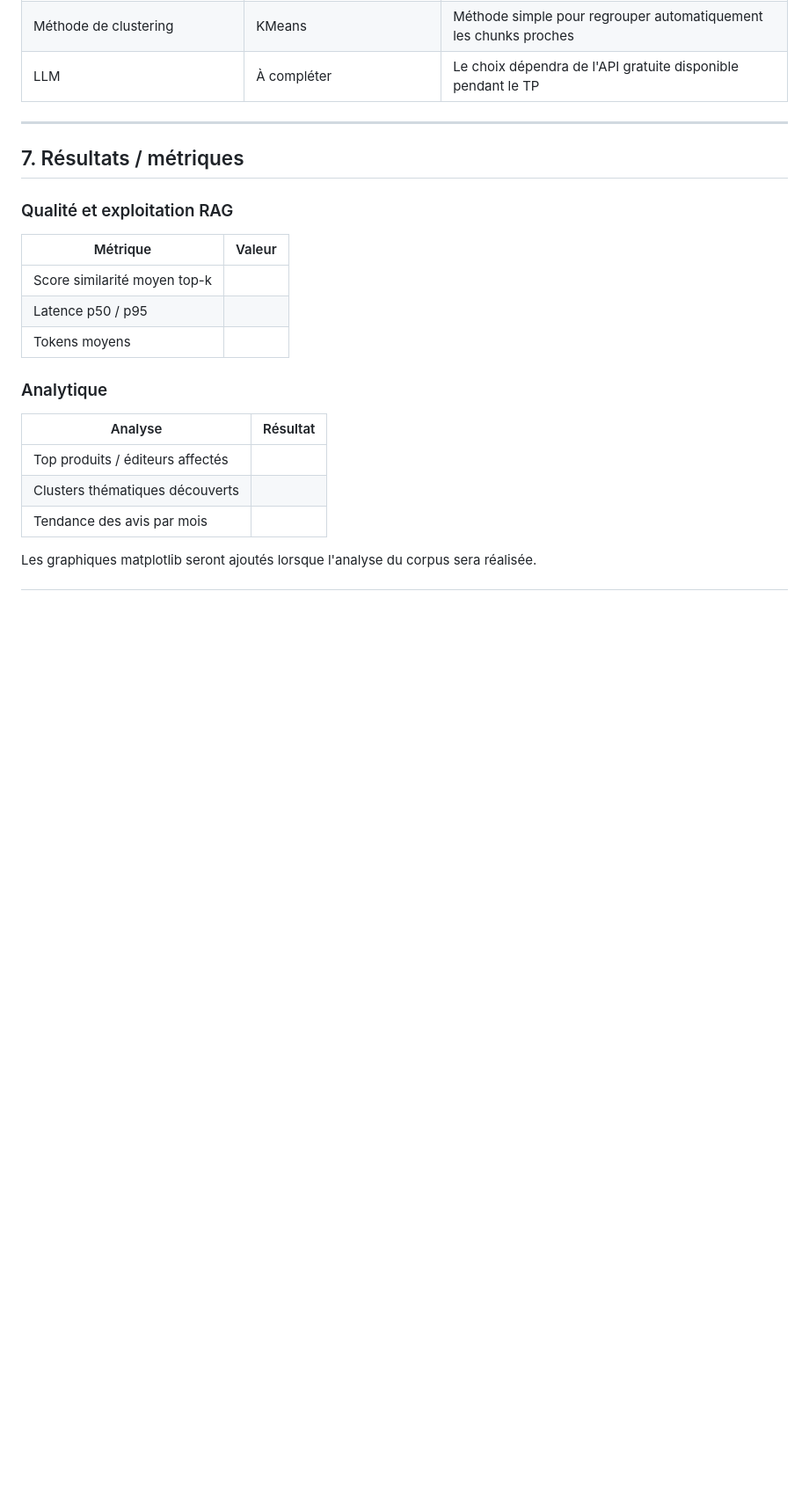
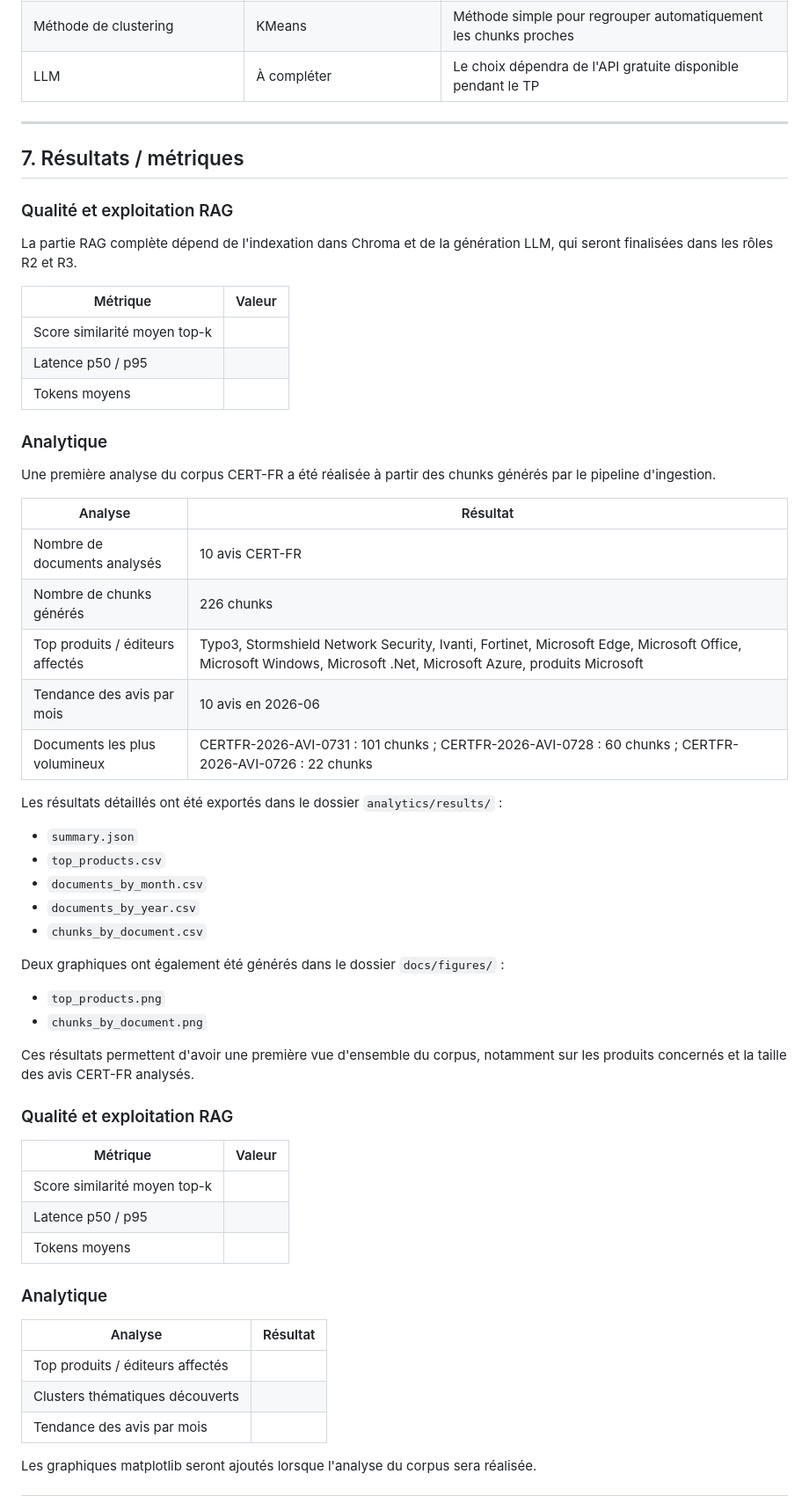
Before and after one commit to RizleneBERRAG/incidentrag-analytics, a Markdown page: docs/COMPTE-RENDU.md, the part around the change. Shown at 88% size. Drawn GitHub-style; blank space fills up the shorter version.

Commit message:
docs: add ingestion and analytics results

```diff
--- a/docs/COMPTE-RENDU.md
+++ b/docs/COMPTE-RENDU.md
@@ -124,6 +124,44 @@ incidentrag-analytics/
 
 ### Qualité et exploitation RAG
 
+La partie RAG complète dépend de l'indexation dans Chroma et de la génération LLM, qui seront finalisées dans les rôles R2 et R3.
+
+| Métrique                     | Valeur                                   |
+| ---------------------------- | ---------------------------------------- |
+| Score similarité moyen top-k |      |
+| Latence p50 / p95            |      |
+| Tokens moyens                |      |
+
+### Analytique
+
+Une première analyse du corpus CERT-FR a été réalisée à partir des chunks générés par le pipeline d'ingestion.
+
+| Analyse                          | Résultat                                                                                                                                                        |
+| -------------------------------- | --------------------------------------------------------------------------------------------------------------------------------------------------------------- |
+| Nombre de documents analysés     | 10 avis CERT-FR                                                                                                                                                 |
+| Nombre de chunks générés         | 226 chunks                                                                                                                                                      |
+| Top produits / éditeurs affectés | Typo3, Stormshield Network Security, Ivanti, Fortinet, Microsoft Edge, Microsoft Office, Microsoft Windows, Microsoft .Net, Microsoft Azure, produits Microsoft |
+| Tendance des avis par mois       | 10 avis en 2026-06                                                                                                                                              |
+| Documents les plus volumineux    | CERTFR-2026-AVI-0731 : 101 chunks ; CERTFR-2026-AVI-0728 : 60 chunks ; CERTFR-2026-AVI-0726 : 22 chunks                                                         |
+
+Les résultats détaillés ont été exportés dans le dossier `analytics/results/` :
+
+* `summary.json`
+* `top_products.csv`
+* `documents_by_month.csv`
+* `documents_by_year.csv`
+* `chunks_by_document.csv`
+
+Deux graphiques ont également été générés dans le dossier `docs/figures/` :
+
+* `top_products.png`
+* `chunks_by_document.png`
+
+Ces résultats permettent d'avoir une première vue d'ensemble du corpus, notamment sur les produits concernés et la taille des avis CERT-FR analysés.
+
+
+### Qualité et exploitation RAG
+
 | Métrique                     | Valeur      |
 | ---------------------------- | ----------- |
 | Score similarité moyen top-k | |
```
